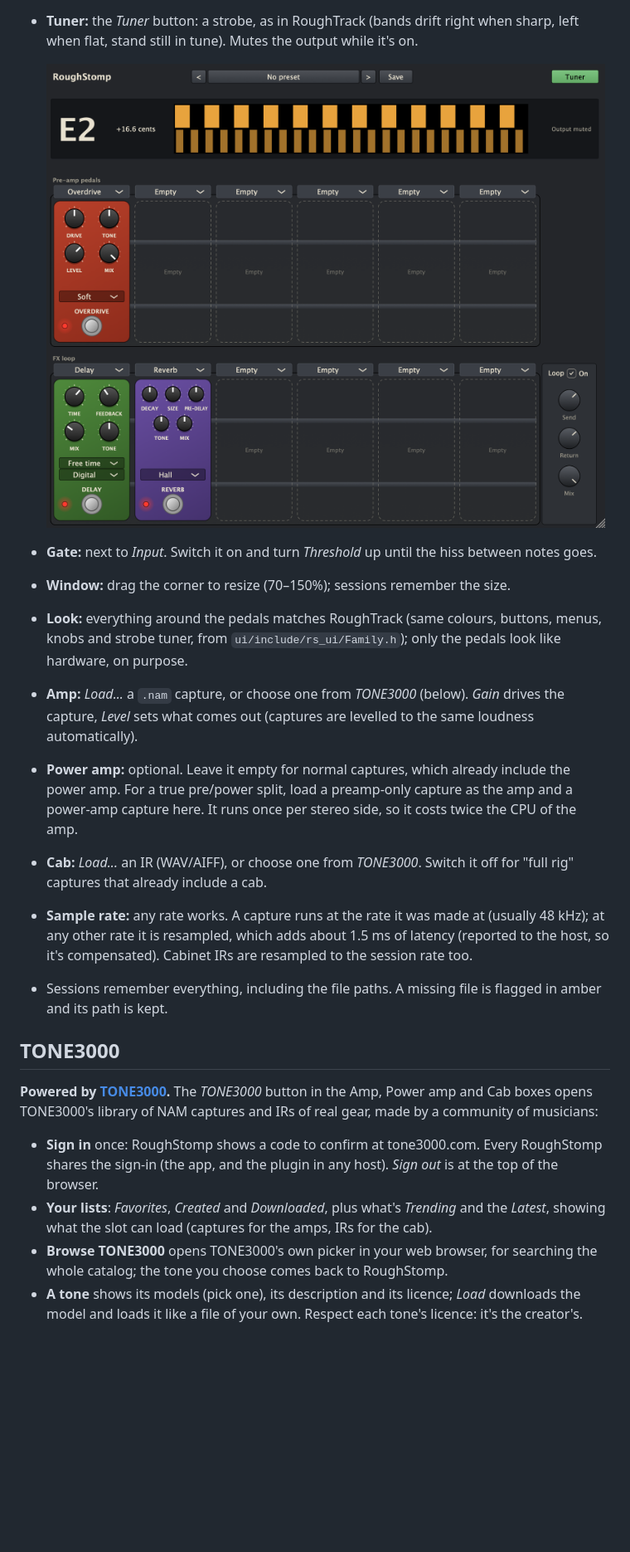
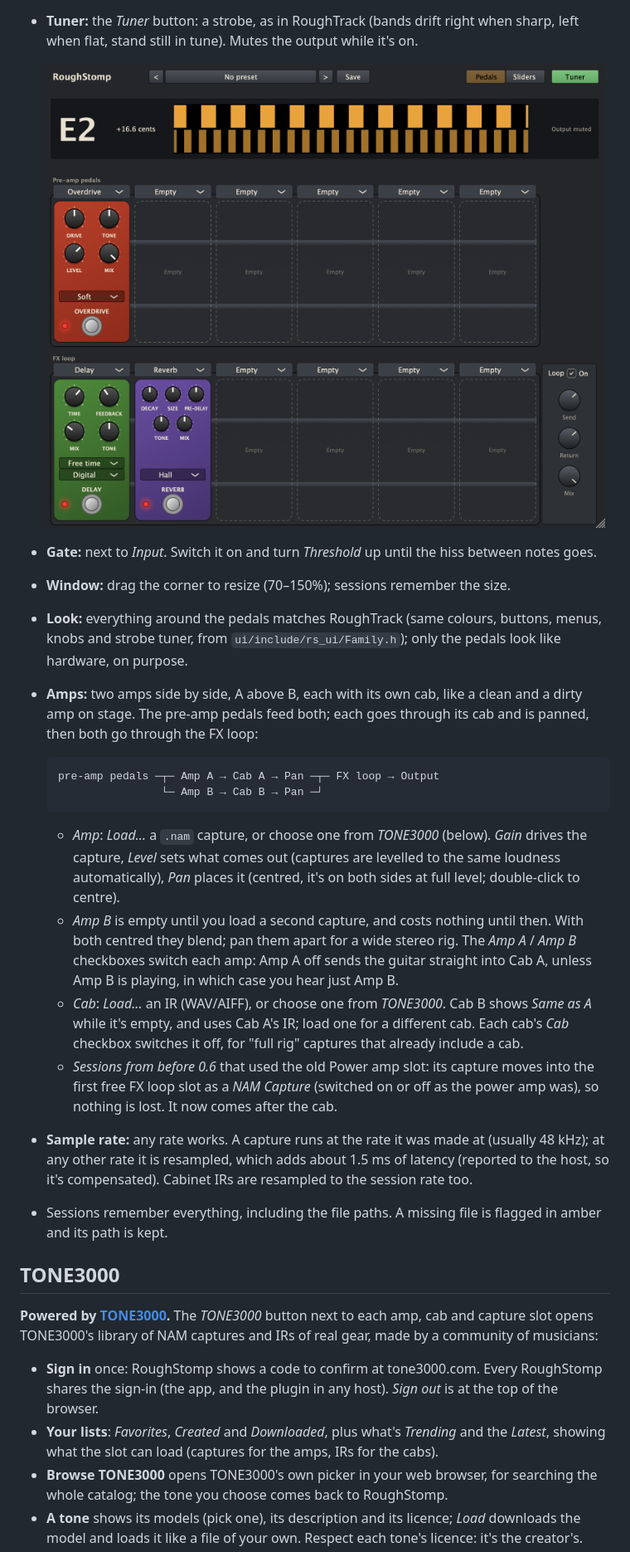
Before and after one commit to dantaipan/roughstomp, a Markdown page: README.md, the part around one of its changes. Shown at 83% size. Rendered like a GitHub page; pictures changed too: docs/images/tuner.png; blank space fills up the shorter version.

````diff
--- a/README.md
+++ b/README.md
@@ -42,18 +42,26 @@ Plugins (VST3, AU and a standalone app each):
 - **Gate:** next to *Input*. Switch it on and turn *Threshold* up until the hiss between notes goes.
 - **Window:** drag the corner to resize (70–150%); sessions remember the size.
 - **Look:** everything around the pedals matches RoughTrack (same colours, buttons, menus, knobs and strobe tuner, from `ui/include/rs_ui/Family.h`); only the pedals look like hardware, on purpose.
-- **Amp:** *Load...* a `.nam` capture, or choose one from *TONE3000* (below). *Gain* drives the capture, *Level* sets what comes out (captures are levelled to the same loudness automatically).
-- **Power amp:** optional. Leave it empty for normal captures, which already include the power amp. For a true pre/power split, load a preamp-only capture as the amp and a power-amp capture here. It runs once per stereo side, so it costs twice the CPU of the amp.
-- **Cab:** *Load...* an IR (WAV/AIFF), or choose one from *TONE3000*. Switch it off for "full rig" captures that already include a cab.
+- **Amps:** two amps side by side, A above B, each with its own cab, like a clean and a dirty amp on stage. The pre-amp pedals feed both; each goes through its cab and is panned, then both go through the FX loop:
+
+  ```
+  pre-amp pedals ─┬─ Amp A → Cab A → Pan ─┬─ FX loop → Output
+                  └─ Amp B → Cab B → Pan ─┘
+  ```
+
+  - *Amp*: *Load...* a `.nam` capture, or choose one from *TONE3000* (below). *Gain* drives the capture, *Level* sets what comes out (captures are levelled to the same loudness automatically), *Pan* places it (centred, it's on both sides at full level; double-click to centre).
+  - *Amp B* is empty until you load a second capture, and costs nothing until then. With both centred they blend; pan them apart for a wide stereo rig. The *Amp A* / *Amp B* checkboxes switch each amp: Amp A off sends the guitar straight into Cab A, unless Amp B is playing, in which case you hear just Amp B.
+  - *Cab*: *Load...* an IR (WAV/AIFF), or choose one from *TONE3000*. Cab B shows *Same as A* while it's empty, and uses Cab A's IR; load one for a different cab. Each cab's *Cab* checkbox switches it off, for "full rig" captures that already include a cab.
+  - *Sessions from before 0.6* that used the old Power amp slot: its capture moves into the first free FX loop slot as a *NAM Capture* (switched on or off as the power amp was), so nothing is lost. It now comes after the cab.
 - **Sample rate:** any rate works. A capture runs at the rate it was made at (usually 48 kHz); at any other rate it is resampled, which adds about 1.5 ms of latency (reported to the host, so it's compensated). Cabinet IRs are resampled to the session rate too.
 - Sessions remember everything, including the file paths. A missing file is flagged in amber and its path is kept.
 
 ## TONE3000
 
-**Powered by [TONE3000](https://www.tone3000.com).** The *TONE3000* button in the Amp, Power amp and Cab boxes opens TONE3000's library of NAM captures and IRs of real gear, made by a community of musicians:
+**Powered by [TONE3000](https://www.tone3000.com).** The *TONE3000* button next to each amp, cab and capture slot opens TONE3000's library of NAM captures and IRs of real gear, made by a community of musicians:
 
 - **Sign in** once: RoughStomp shows a code to confirm at tone3000.com. Every RoughStomp shares the sign-in (the app, and the plugin in any host). *Sign out* is at the top of the browser.
-- **Your lists**: *Favorites*, *Created* and *Downloaded*, plus what's *Trending* and the *Latest*, showing what the slot can load (captures for the amps, IRs for the cab).
+- **Your lists**: *Favorites*, *Created* and *Downloaded*, plus what's *Trending* and the *Latest*, showing what the slot can load (captures for the amps, IRs for the cabs).
 - **Browse TONE3000** opens TONE3000's own picker in your web browser, for searching the whole catalog; the tone you choose comes back to RoughStomp.
 - **A tone** shows its models (pick one), its description and its licence; *Load* downloads the model and loads it like a file of your own. Respect each tone's licence: it's the creator's.
 - **Loaded**, a slot shows the tone with the T3K mark; click its name to switch to another model of the same tone.
````
Also changed, not shown: other parts of README.md (+5 -5 lines), CLAUDE.md (+3 -2 lines), PLAN.md (+7 -8 lines), docs/images/rig.png, docs/images/sliders.png, 12 other files.
